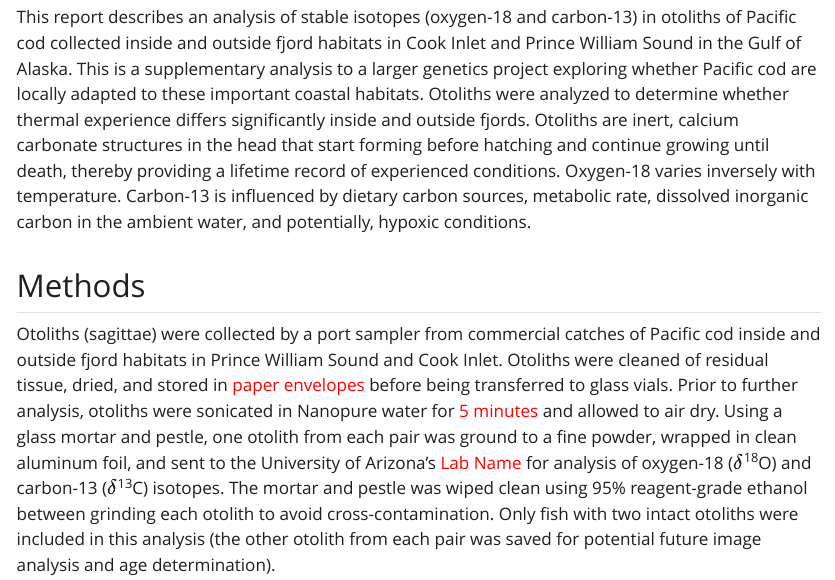
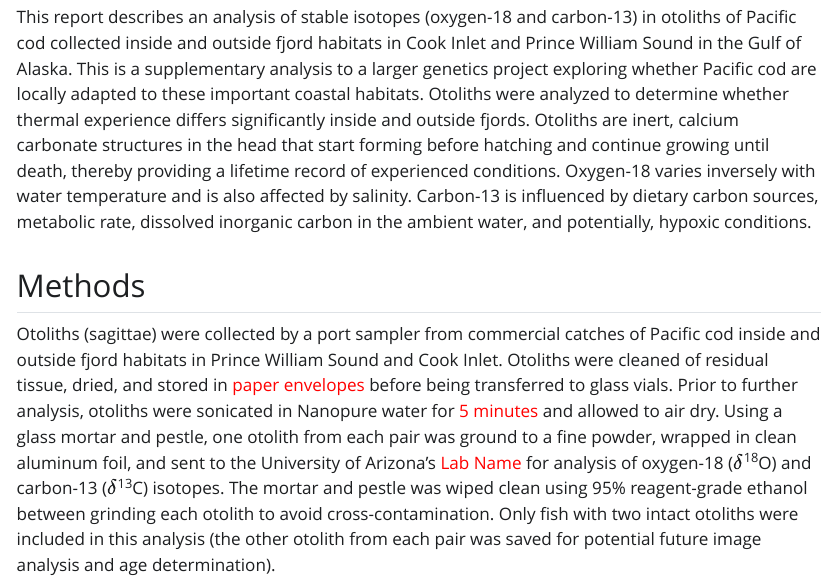
Before and after one commit to BethMatta-NOAA/pcod_otolith_isotopes, a Quarto document (Code/O18_fjord_pcod.qmd): the page in a window 1100 px wide, from 370 px down. The pictures show the output file Code/O18_fjord_pcod.html that the author committed with the source, opened offline; Quarto's library style sheets are replaced by a plain one without menus.

Commit message:
Edit report

```diff
--- a/Code/O18_fjord_pcod.qmd
+++ b/Code/O18_fjord_pcod.qmd
@@ -25,7 +25,7 @@ Ingrid Spies, Laura Timm, Sarah Schaal
 
 ## Background
 
-This report describes an analysis of stable isotopes (oxygen-18 and carbon-13) in otoliths of Pacific cod collected inside and outside fjord habitats in Cook Inlet and Prince William Sound in the Gulf of Alaska. This is a supplementary analysis to a larger genetics project exploring whether Pacific cod are locally adapted to these important coastal habitats. Otoliths were analyzed to determine whether thermal experience differs significantly inside and outside fjords. Otoliths are inert, calcium carbonate structures in the head that start forming before hatching and continue growing until death, thereby providing a lifetime record of experienced conditions. Oxygen-18 varies inversely with temperature. Carbon-13 is influenced by dietary carbon sources, metabolic rate, dissolved inorganic carbon in the ambient water, and potentially, hypoxic conditions.
+This report describes an analysis of stable isotopes (oxygen-18 and carbon-13) in otoliths of Pacific cod collected inside and outside fjord habitats in Cook Inlet and Prince William Sound in the Gulf of Alaska. This is a supplementary analysis to a larger genetics project exploring whether Pacific cod are locally adapted to these important coastal habitats. Otoliths were analyzed to determine whether thermal experience differs significantly inside and outside fjords. Otoliths are inert, calcium carbonate structures in the head that start forming before hatching and continue growing until death, thereby providing a lifetime record of experienced conditions. Oxygen-18 varies inversely with water temperature and is also affected by salinity. Carbon-13 is influenced by dietary carbon sources, metabolic rate, dissolved inorganic carbon in the ambient water, and potentially, hypoxic conditions.
 
 ## Methods
 
```
Also changed, not shown: Code/O18_fjord_pcod.html, Code/O18_fjord_pcod_files/figure-html/fig-isotopes-box-1.png, Code/O18_fjord_pcod_files/figure-html/fig-lengths-box-1.png, Code/pcod_otolith_stable_isotopes.pdf.
